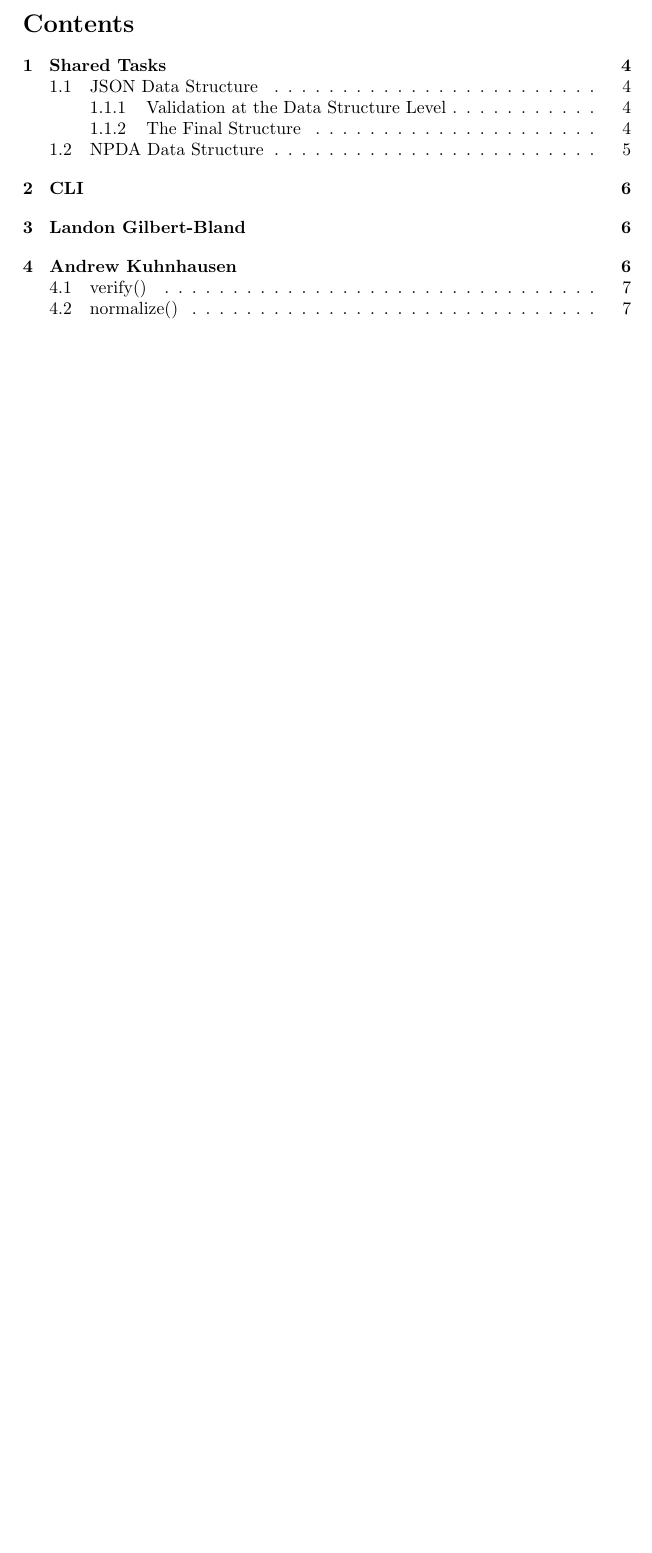
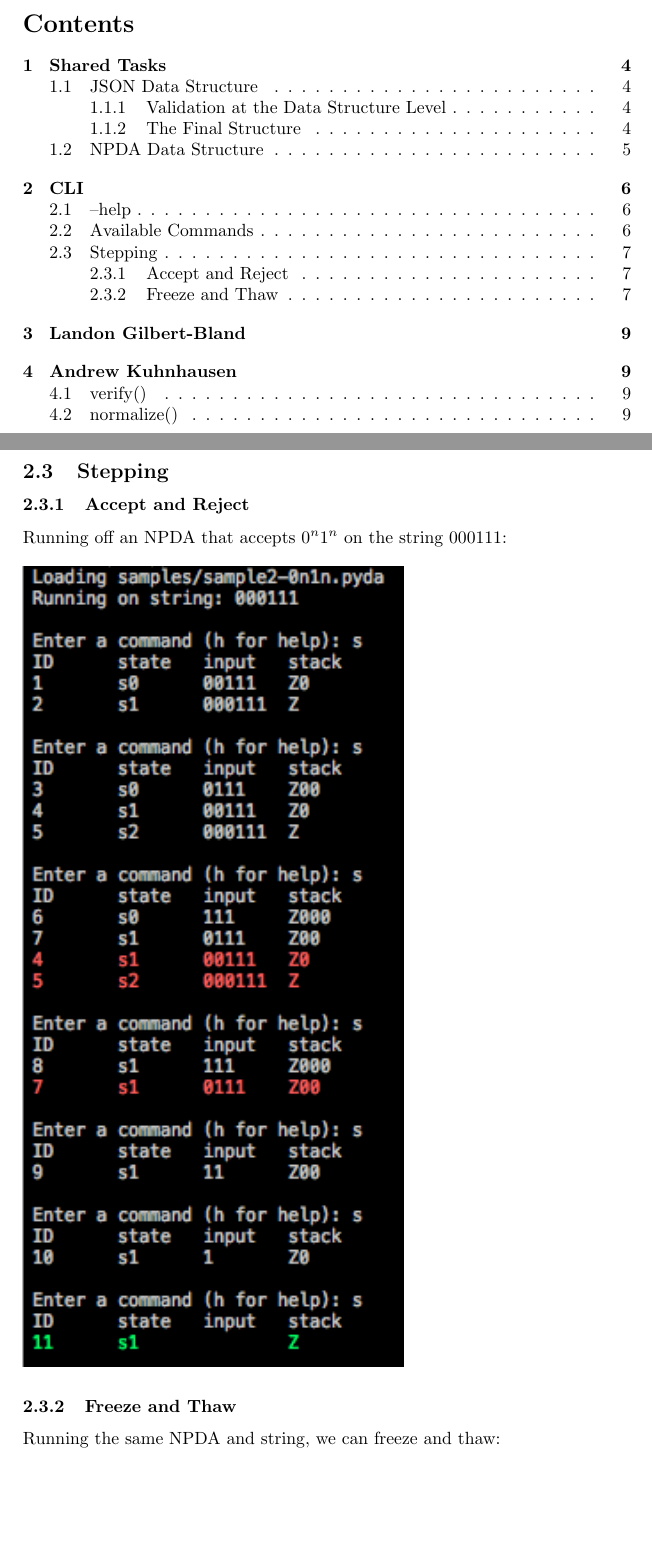
Before and after one commit to trane/PyDA, a LaTeX paper (doc/latex/report.tex): part of page 2 of 7 before the commit and two parts of pages 2 and 7 of 9 after it, the two joined at a grey line, cut so that both start at the same text, the shorter picture padded with empty space. Compiled offline with pdfLaTeX.

Commit message:
Show actual output for stepping

```diff
--- a/doc/latex/report.tex
+++ b/doc/latex/report.tex
@@ -5,6 +5,7 @@
 \documentclass[a4paper]{article}
 \usepackage{amsmath}
 \usepackage{minted}
+\usepackage[pdftex]{graphicx}
 
 \newcommand{\HRule}{\rule{\linewidth}{0.5mm}}
 \begin{document}
@@ -179,6 +183,15 @@ t ID: Thaw the thread ID to continue stepping
 pdf FILENAME: Creates a pdf file of this NPDA with the given FILENAME
 dot FILENAME: Creates a dot file of this NPDA with the given FILENAME
 \end{verbatim}
+
+\subsection{Stepping}
+\subsubsection{Accept and Reject}
+Running off an NPDA that accepts $0^{n}1^{n}$ on the string $000111$:\\\\
+$\includegraphics[scale=1.0]{stepping_accept.png}$
+\subsubsection{Freeze and Thaw}
+Running the same NPDA and string, we can freeze and thaw:\\\\
+$\includegraphics[scale=1.0]{freeze_thaw.png}$
+
 
 \section{Landon Gilbert-Bland}
 \section{Andrew Kuhnhausen}
```
Also changed, not shown: doc/latex/report.tex (5 more changed lines).
